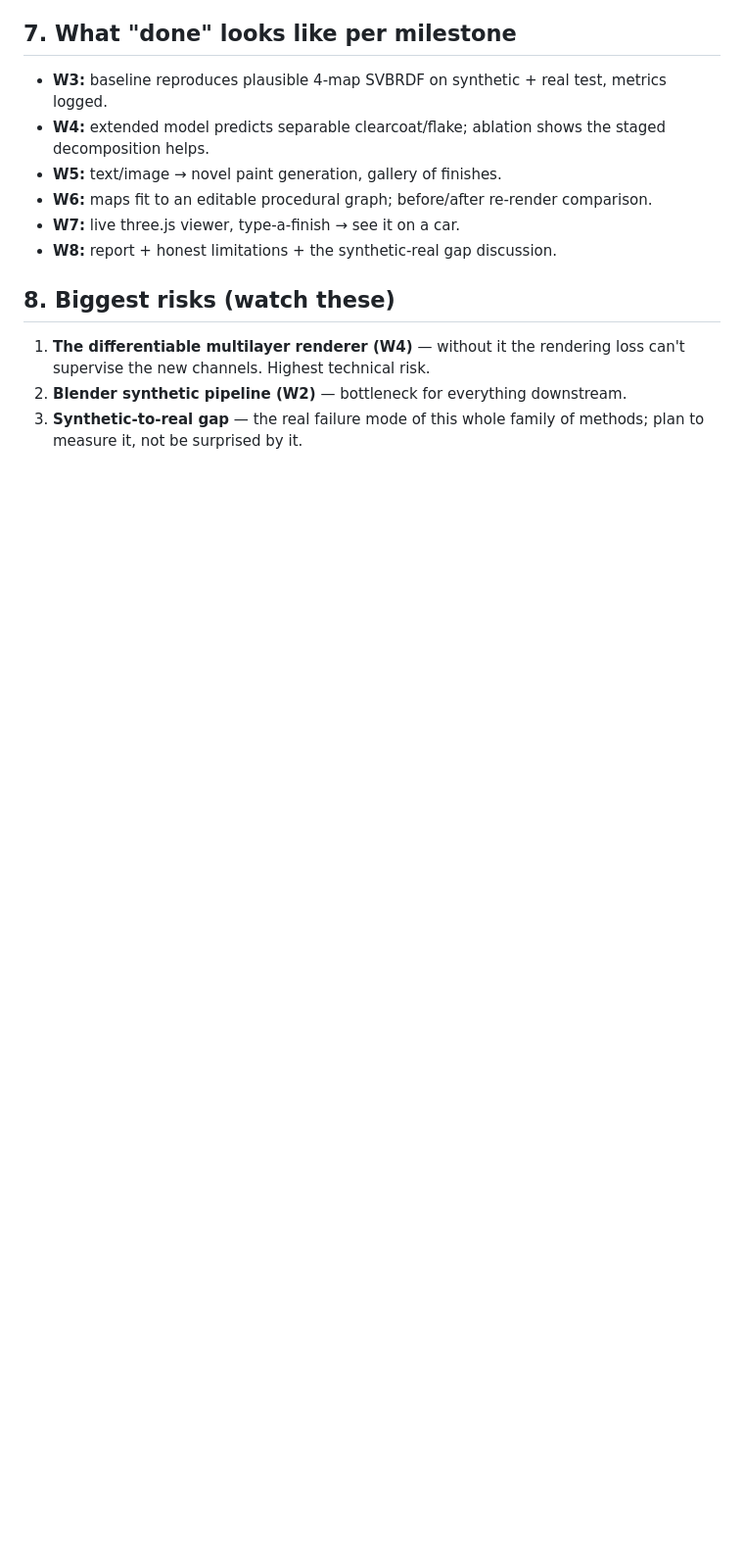
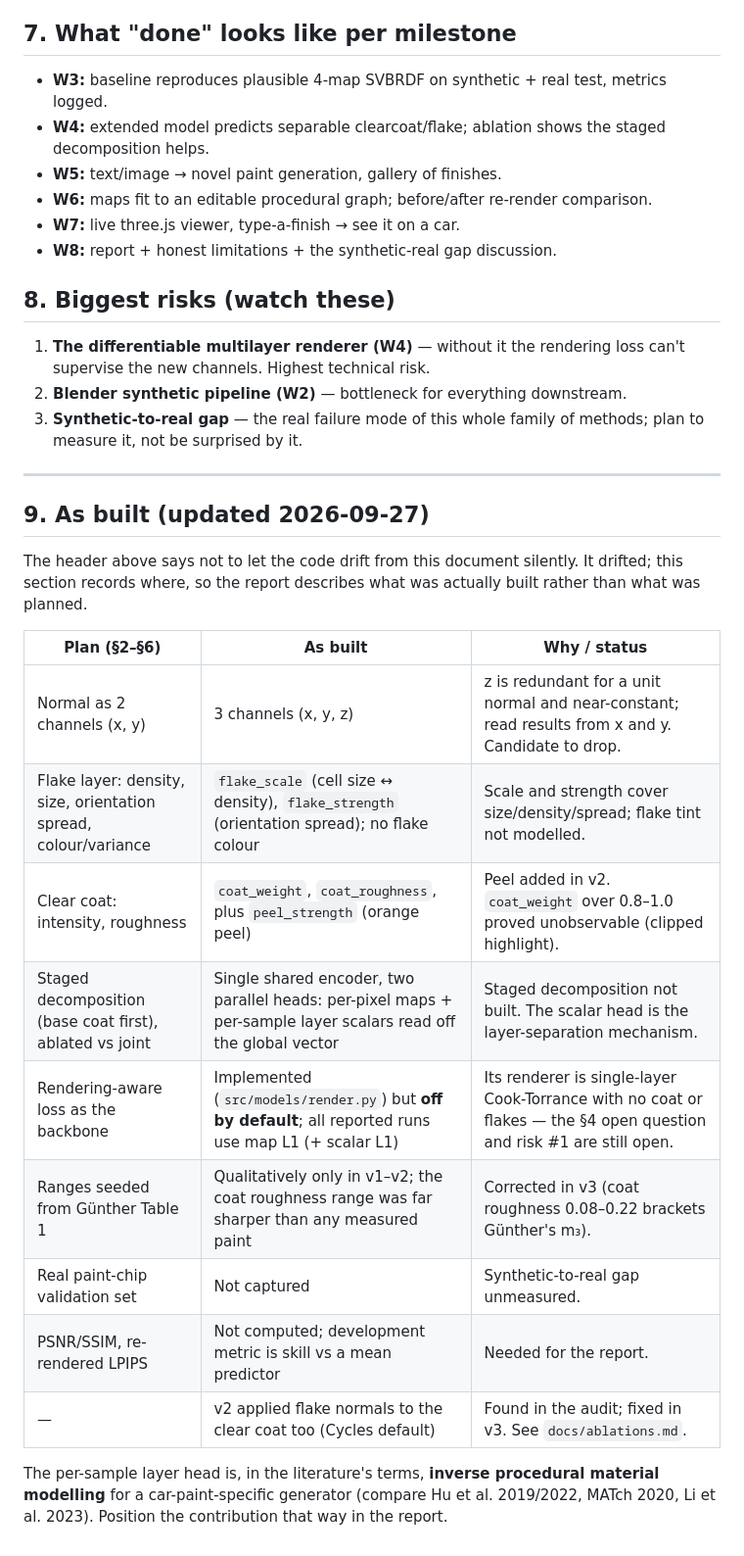
Before and after one commit to calvinxu1306/car-paint-material-gen, a Markdown page: docs/design.md, the part around the change. Shown at 98% size. Rendered like a GitHub page; blank space fills up the shorter version.

```diff
--- a/docs/design.md
+++ b/docs/design.md
@@ -64,3 +64,28 @@ No public car-paint SVBRDF dataset exists, so follow the synthetic-procedural co
 1. **The differentiable multilayer renderer (W4)** — without it the rendering loss can't supervise the new channels. Highest technical risk.
 2. **Blender synthetic pipeline (W2)** — bottleneck for everything downstream.
 3. **Synthetic-to-real gap** — the real failure mode of this whole family of methods; plan to measure it, not be surprised by it.
+
+---
+
+## 9. As built (updated 2026-09-27)
+
+The header above says not to let the code drift from this document silently.
+It drifted; this section records where, so the report describes what was
+actually built rather than what was planned.
+
+| Plan (§2–§6) | As built | Why / status |
+|---|---|---|
+| Normal as 2 channels (x, y) | 3 channels (x, y, z) | z is redundant for a unit normal and near-constant; read results from x and y. Candidate to drop. |
+| Flake layer: density, size, orientation spread, colour/variance | `flake_scale` (cell size ↔ density), `flake_strength` (orientation spread); no flake colour | Scale and strength cover size/density/spread; flake tint not modelled. |
+| Clear coat: intensity, roughness | `coat_weight`, `coat_roughness`, plus `peel_strength` (orange peel) | Peel added in v2. `coat_weight` over 0.8–1.0 proved unobservable (clipped highlight). |
+| Staged decomposition (base coat first), ablated vs joint | Single shared encoder, two parallel heads: per-pixel maps + per-sample layer scalars read off the global vector | Staged decomposition not built. The scalar head is the layer-separation mechanism. |
+| Rendering-aware loss as the backbone | Implemented (`src/models/render.py`) but **off by default**; all reported runs use map L1 (+ scalar L1) | Its renderer is single-layer Cook-Torrance with no coat or flakes — the §4 open question and risk #1 are still open. |
+| Ranges seeded from Günther Table 1 | Qualitatively only in v1–v2; the coat roughness range was far sharper than any measured paint | Corrected in v3 (coat roughness 0.08–0.22 brackets Günther's m₃). |
+| Real paint-chip validation set | Not captured | Synthetic-to-real gap unmeasured. |
+| PSNR/SSIM, re-rendered LPIPS | Not computed; development metric is skill vs a mean predictor | Needed for the report. |
+| — | v2 applied flake normals to the clear coat too (Cycles default) | Found in the audit; fixed in v3. See `docs/ablations.md`. |
+
+The per-sample layer head is, in the literature's terms, **inverse procedural
+material modelling** for a car-paint-specific generator (compare Hu et al.
+2019/2022, MATch 2020, Li et al. 2023). Position the contribution that way in
+the report.
```
